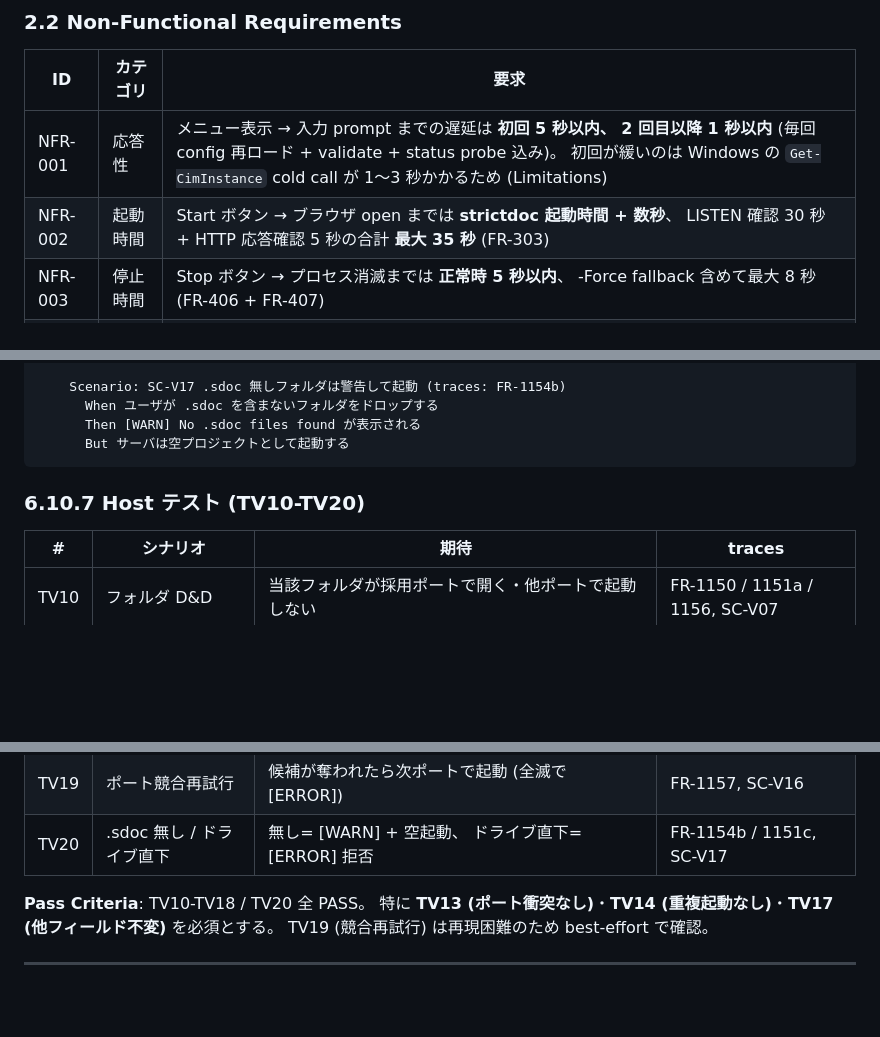
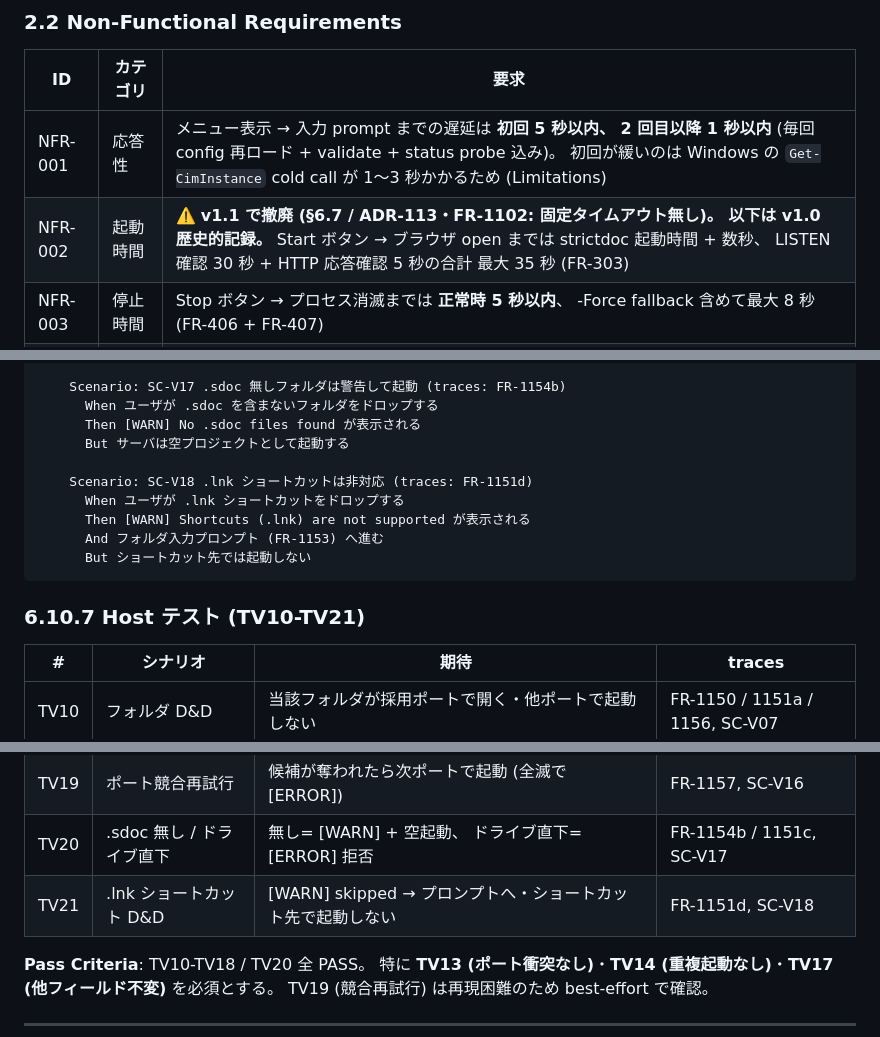
Before and after one commit to GoodRelax/StrictDocStarter, a Markdown page: docs/serve-spec.md, 3 parts joined by grey strips. GitHub-like rendering; blank space fills up the shorter version.

````diff
--- a/docs/serve-spec.md
+++ b/docs/serve-spec.md
@@ -291,7 +291,7 @@ host テストとして以下を最低限カバーする (詳細手順は §5 Te
 | ID | カテゴリ | 要求 |
 |---|---|---|
 | NFR-001 | 応答性 | メニュー表示 → 入力 prompt までの遅延は **初回 5 秒以内、 2 回目以降 1 秒以内** (毎回 config 再ロード + validate + status probe 込み)。 初回が緩いのは Windows の `Get-CimInstance` cold call が 1〜3 秒かかるため (Limitations) |
-| NFR-002 | 起動時間 | Start ボタン → ブラウザ open までは **strictdoc 起動時間 + 数秒**、 LISTEN 確認 30 秒 + HTTP 応答確認 5 秒の合計 **最大 35 秒** (FR-303) |
+| NFR-002 | 起動時間 | ⚠️ **v1.1 で撤廃 (§6.7 / ADR-113・FR-1102: 固定タイムアウト無し)。 以下は v1.0 歴史的記録。** Start ボタン → ブラウザ open までは strictdoc 起動時間 + 数秒、 LISTEN 確認 30 秒 + HTTP 応答確認 5 秒の合計 最大 35 秒 (FR-303) |
 | NFR-003 | 停止時間 | Stop ボタン → プロセス消滅までは **正常時 5 秒以内**、 -Force fallback 含めて最大 8 秒 (FR-406 + FR-407) |
 | NFR-004 | 文字 | 全ログは **UTF-8 / 文字化けなし** |
 | NFR-005 | 文字コード | スクリプト本体 **および console 出力メッセージ** は **ASCII only** (setup-spec.md NFR-006 / ADR-008 継承)。 仕様書 (本書) と config の `_comment_*` 値は ASCII の範囲で英語表記 |
@@ -1230,9 +1230,15 @@ v1.0 では **host 手動テスト** (VM テスト不要、 strictdoc は host
       When ユーザが .sdoc を含まないフォルダをドロップする
       Then [WARN] No .sdoc files found が表示される
       But サーバは空プロジェクトとして起動する
+
+    Scenario: SC-V18 .lnk ショートカットは非対応 (traces: FR-1151d)
+      When ユーザが .lnk ショートカットをドロップする
+      Then [WARN] Shortcuts (.lnk) are not supported が表示される
+      And フォルダ入力プロンプト (FR-1153) へ進む
+      But ショートカット先では起動しない
 ```
 
-### 6.10.7 Host テスト (TV10-TV20)
+### 6.10.7 Host テスト (TV10-TV21)
 
 | # | シナリオ | 期待 | traces |
 |---|---|---|---|
@@ -1247,6 +1253,7 @@ v1.0 では **host 手動テスト** (VM テスト不要、 strictdoc は host
 | TV18 | config 読取専用で保存失敗 | [WARN] + 起動継続 | FR-1155c, SC-V15 |
 | TV19 | ポート競合再試行 | 候補が奪われたら次ポートで起動 (全滅で [ERROR]) | FR-1157, SC-V16 |
 | TV20 | .sdoc 無し / ドライブ直下 | 無し= [WARN] + 空起動、 ドライブ直下= [ERROR] 拒否 | FR-1154b / 1151c, SC-V17 |
+| TV21 | .lnk ショートカット D&D | [WARN] skipped → プロンプトへ・ショートカット先で起動しない | FR-1151d, SC-V18 |
 
 **Pass Criteria**: TV10-TV18 / TV20 全 PASS。 特に **TV13 (ポート衝突なし)**・**TV14 (重複起動なし)**・**TV17 (他フィールド不変)** を必須とする。 TV19 (競合再試行) は再現困難のため best-effort で確認。
 
````
